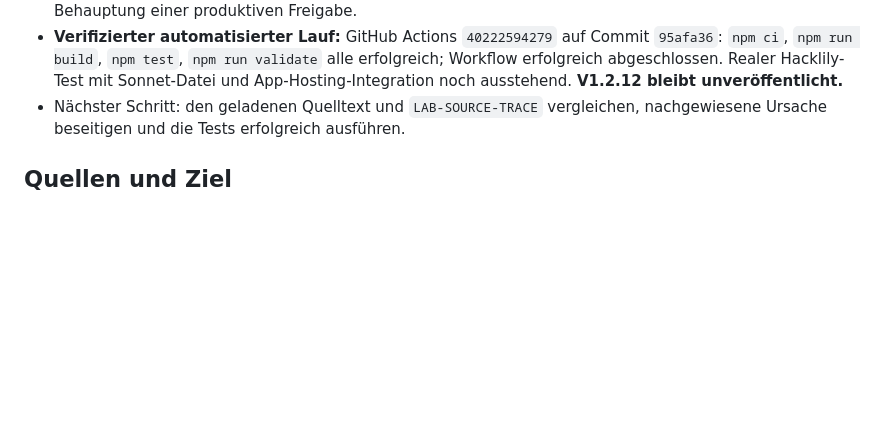
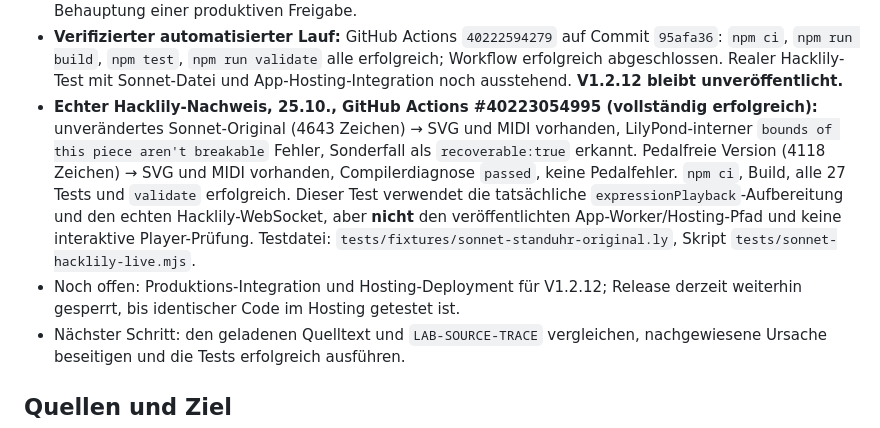
Before and after one commit to wibem1/LilyPond-Composition-Lab, a Markdown page: PROJECT_STATE.md, the part around the change. GitHub-like rendering; blank space fills up the shorter version.

Commit message:
Record live Hacklily Sonnet original/pedal-free successful integration and release boundary

```diff
--- a/PROJECT_STATE.md
+++ b/PROJECT_STATE.md
@@ -17,6 +17,8 @@ Stand: 25.10.2026 · **V1.2.11 als begrenztes Fehlerkorrektur-Update veröffentl
 - **Neuer gezielter Korrekturansatz (25.10.):** `src/compiler-diagnostics.mjs` erkennt ausschließlich den internen LilyPond-Fehler `programming error: bounds of this piece aren't breakable.`; `worker/index.js` verarbeitet die SVG/MIDI-Ausgaben bei diesem isolierten Layoutfehler weiter und zeigt eine sichtbare Warnung. Andere Compilerfehler bleiben blockiert (Commits `8f2ae0b`, `3289a20`). Regressionstest in `tests/compiler-diagnostics.mjs` (`89a956c`).
 - **Tatsächlich geprüft:** fünf isolierte JS-Prüfungen der direkt aus GitHub geladenen Klassifizierungsfunktion bestanden (positiver Fehlerfall, fehlendes SVG, fehlendes MIDI, zusätzlicher Fehler, Fehlerstatus). Keine vollständige npm-Testausführung und **kein echter Hacklily-Lauf mit Sonnet-Original**; keine Behauptung einer produktiven Freigabe.
 - **Verifizierter automatisierter Lauf:** GitHub Actions `40222594279` auf Commit `95afa36`: `npm ci`, `npm run build`, `npm test`, `npm run validate` alle erfolgreich; Workflow erfolgreich abgeschlossen. Realer Hacklily-Test mit Sonnet-Datei und App-Hosting-Integration noch ausstehend. **V1.2.12 bleibt unveröffentlicht.**
+- **Echter Hacklily-Nachweis, 25.10., GitHub Actions #40223054995 (vollständig erfolgreich):** unverändertes Sonnet-Original (4643 Zeichen) → SVG und MIDI vorhanden, LilyPond-interner `bounds of this piece aren't breakable` Fehler, Sonderfall als `recoverable:true` erkannt. Pedalfreie Version (4118 Zeichen) → SVG und MIDI vorhanden, Compilerdiagnose `passed`, keine Pedalfehler. `npm ci`, Build, alle 27 Tests und `validate` erfolgreich. Dieser Test verwendet die tatsächliche `expressionPlayback`-Aufbereitung und den echten Hacklily-WebSocket, aber **nicht** den veröffentlichten App-Worker/Hosting-Pfad und keine interaktive Player-Prüfung. Testdatei: `tests/fixtures/sonnet-standuhr-original.ly`, Skript `tests/sonnet-hacklily-live.mjs`.
+- Noch offen: Produktions-Integration und Hosting-Deployment für V1.2.12; Release derzeit weiterhin gesperrt, bis identischer Code im Hosting getestet ist.
 - Nächster Schritt: den geladenen Quelltext und `LAB-SOURCE-TRACE` vergleichen, nachgewiesene Ursache beseitigen und die Tests erfolgreich ausführen.
 
 ## Quellen und Ziel
```
